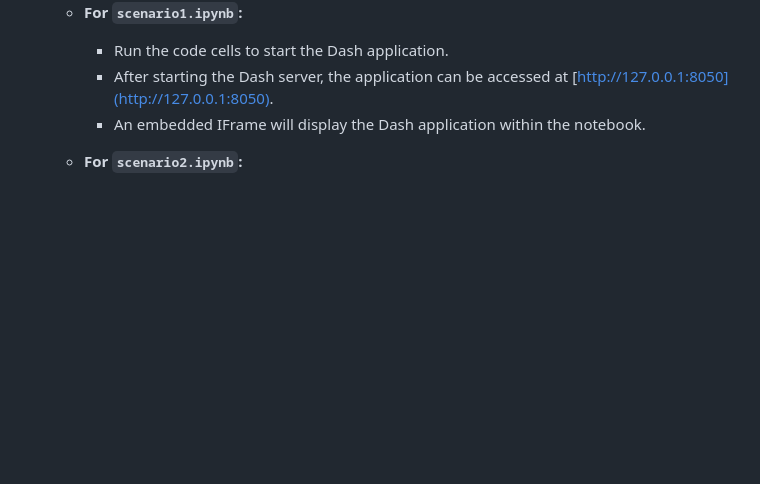
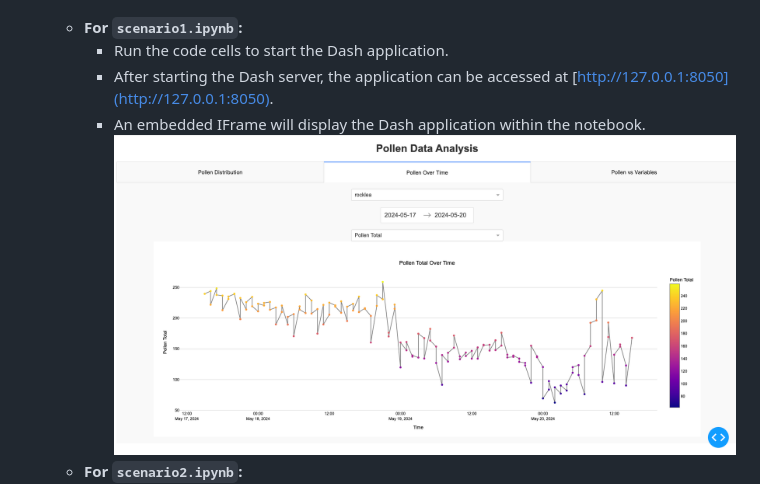
Before and after one commit to Lucasbeast/COMP90024-SM1-Project, a Markdown page: frontend/README.md, the part around the change printed below. Drawn GitHub-style; pictures changed too: frontend/scenario1_dash_app_image.png (added); blank space fills up the shorter version.

Commit message:
Add images and update README

```diff
--- a/frontend/README.md
+++ b/frontend/README.md
@@ -56,7 +56,7 @@ This project uses Jupyter Notebook for data analysis and visualization, with emb
       - Run the code cells to start the Dash application.
       - After starting the Dash server, the application can be accessed at [http://127.0.0.1:8050](http://127.0.0.1:8050).
       - An embedded IFrame will display the Dash application within the notebook.
-
+        ![Scenario 1 Dash Application](scenario1_dash_app_image.png)
     - **For `scenario2.ipynb`:**
       - Run the code cells to start the first Dash application.
       - After starting the Dash server, the first application can be accessed at [http://127.0.0.1:8051](http://127.0.0.1:8051).
```
Also changed, not shown: other parts of frontend/README.md (+2 -0 lines), frontend/scenario2_dash_app2_image.png (added), 2 other files.
